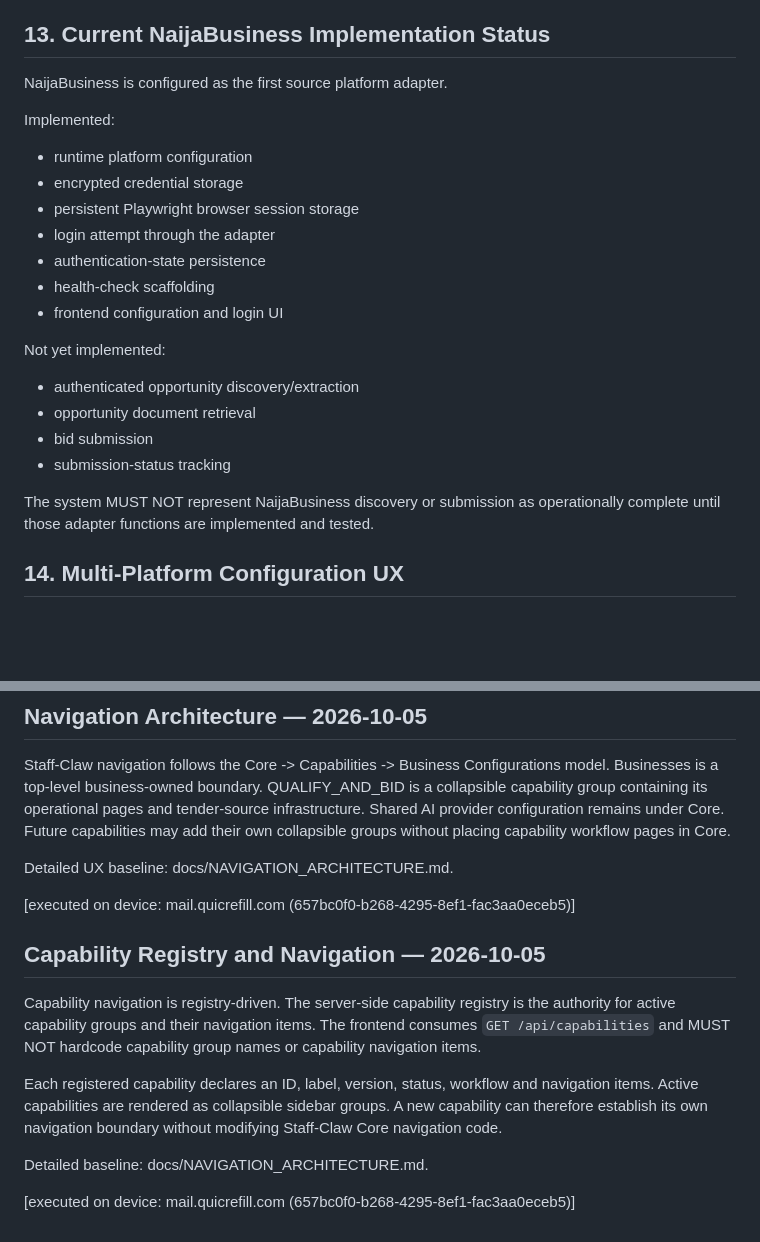
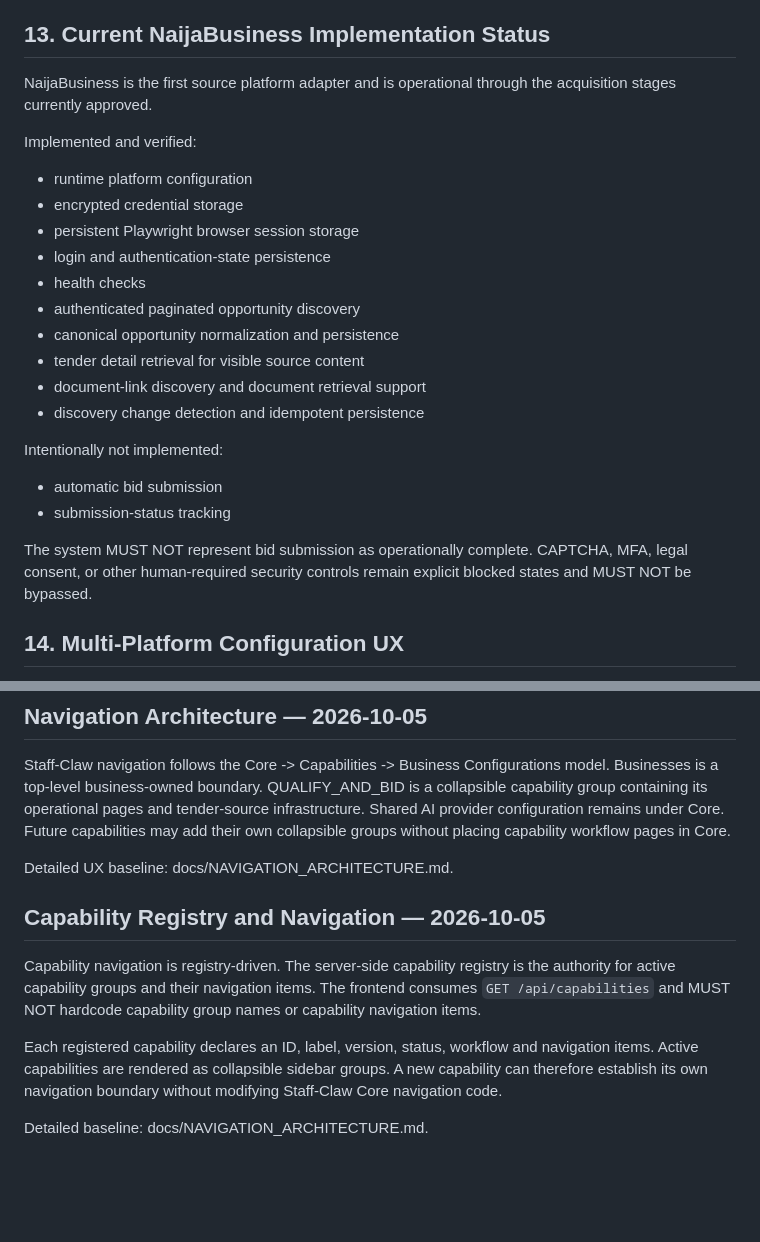
Before and after one commit to raaduns-stack/claw-by-raaduns, a Markdown page: docs/SOURCE_OF_TRUTH.md, 2 parts joined by grey strips. Drawn GitHub-style; blank space fills up the shorter version.

Commit message:
docs: reconcile tender adapter source of truth

```diff
--- a/docs/SOURCE_OF_TRUTH.md
+++ b/docs/SOURCE_OF_TRUTH.md
@@ -197,25 +197,25 @@ MFA/CAPTCHA/security controls requiring human intervention are explicit blocked
 
 ## 13. Current NaijaBusiness Implementation Status
 
-NaijaBusiness is configured as the first source platform adapter.
+NaijaBusiness is the first source platform adapter and is operational through the acquisition stages currently approved.
 
-Implemented:
+Implemented and verified:
 - runtime platform configuration
 - encrypted credential storage
 - persistent Playwright browser session storage
-- login attempt through the adapter
-- authentication-state persistence
-- health-check scaffolding
-- frontend configuration and login UI
+- login and authentication-state persistence
+- health checks
+- authenticated paginated opportunity discovery
+- canonical opportunity normalization and persistence
+- tender detail retrieval for visible source content
+- document-link discovery and document retrieval support
+- discovery change detection and idempotent persistence
 
-Not yet implemented:
-- authenticated opportunity discovery/extraction
-- opportunity document retrieval
-- bid submission
+Intentionally not implemented:
+- automatic bid submission
 - submission-status tracking
 
-The system MUST NOT represent NaijaBusiness discovery or submission as operationally complete until those adapter functions are implemented and tested.
-
+The system MUST NOT represent bid submission as operationally complete. CAPTCHA, MFA, legal consent, or other human-required security controls remain explicit blocked states and MUST NOT be bypassed.
 
 ## 14. Multi-Platform Configuration UX
 
@@ -286,7 +286,6 @@ Staff-Claw navigation follows the Core -> Capabilities -> Business Configuration
 
 Detailed UX baseline: docs/NAVIGATION_ARCHITECTURE.md.
 
-[executed on device: mail.quicrefill.com (657bc0f0-b268-4295-8ef1-fac3aa0eceb5)]
 
 ## Capability Registry and Navigation — 2026-10-05
 
@@ -295,5 +294,3 @@ Capability navigation is registry-driven. The server-side capability registry is
 Each registered capability declares an ID, label, version, status, workflow and navigation items. Active capabilities are rendered as collapsible sidebar groups. A new capability can therefore establish its own navigation boundary without modifying Staff-Claw Core navigation code.
 
 Detailed baseline: docs/NAVIGATION_ARCHITECTURE.md.
-
-[executed on device: mail.quicrefill.com (657bc0f0-b268-4295-8ef1-fac3aa0eceb5)]
```
